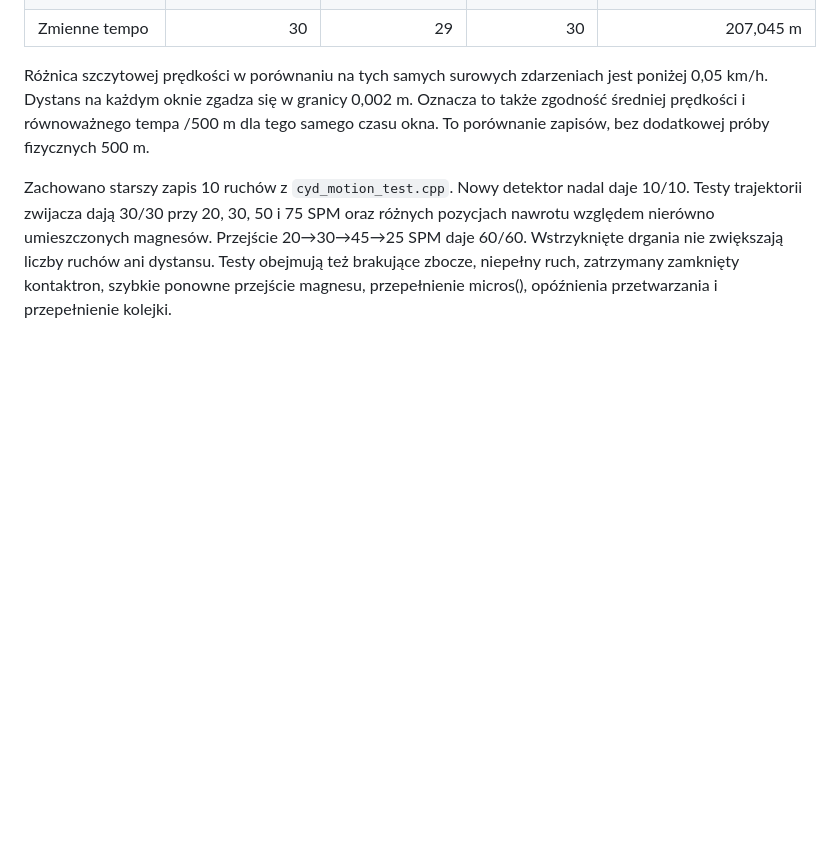
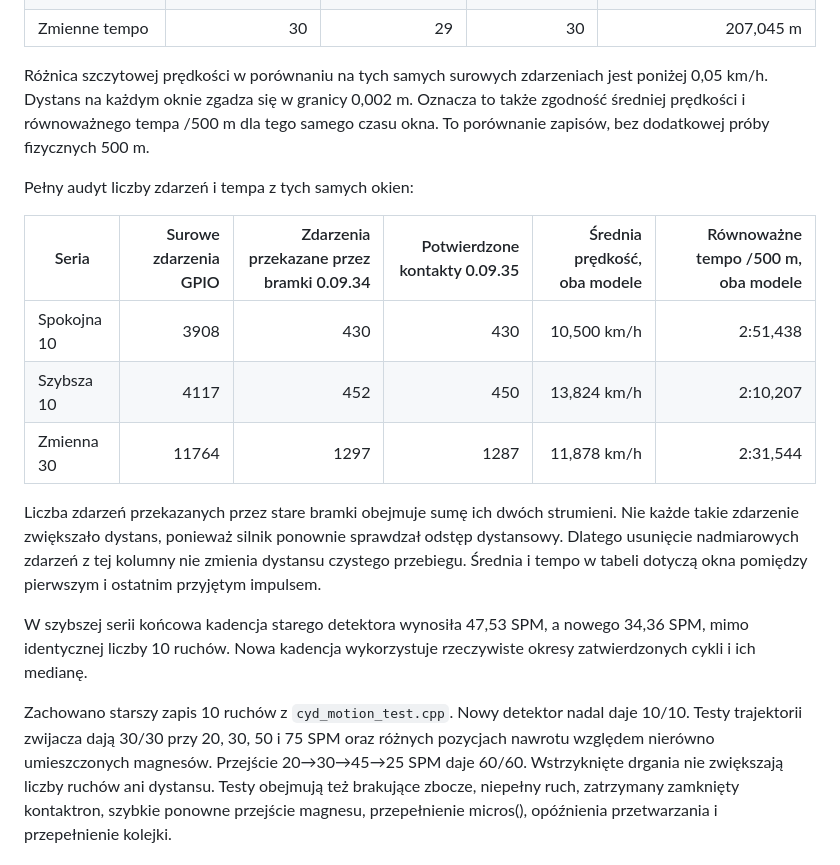
Before and after one commit to mpuchara/ArduRower, a Markdown page: docs/REED_CYCLE_0.09.35.md, the part around the change. GitHub-like rendering; blank space fills up the shorter version.

Commit message:
Document raw event counts, cadence and pace comparison

```diff
--- a/docs/REED_CYCLE_0.09.35.md
+++ b/docs/REED_CYCLE_0.09.35.md
@@ -39,6 +39,18 @@ Zanonimizowane surowe CSV są w `tests/fixtures/*.csv.gz`, a ręczne oznaczenia
 | Zmienne tempo | 30 | 29 | 30 | 207,045 m |
 
 Różnica szczytowej prędkości w porównaniu na tych samych surowych zdarzeniach jest poniżej 0,05 km/h. Dystans na każdym oknie zgadza się w granicy 0,002 m. Oznacza to także zgodność średniej prędkości i równoważnego tempa /500 m dla tego samego czasu okna. To porównanie zapisów, bez dodatkowej próby fizycznych 500 m.
+
+Pełny audyt liczby zdarzeń i tempa z tych samych okien:
+
+| Seria | Surowe zdarzenia GPIO | Zdarzenia przekazane przez bramki 0.09.34 | Potwierdzone kontakty 0.09.35 | Średnia prędkość, oba modele | Równoważne tempo /500 m, oba modele |
+|---|---:|---:|---:|---:|---:|
+| Spokojna 10 | 3908 | 430 | 430 | 10,500 km/h | 2:51,438 |
+| Szybsza 10 | 4117 | 452 | 450 | 13,824 km/h | 2:10,207 |
+| Zmienna 30 | 11764 | 1297 | 1287 | 11,878 km/h | 2:31,544 |
+
+Liczba zdarzeń przekazanych przez stare bramki obejmuje sumę ich dwóch strumieni. Nie każde takie zdarzenie zwiększało dystans, ponieważ silnik ponownie sprawdzał odstęp dystansowy. Dlatego usunięcie nadmiarowych zdarzeń z tej kolumny nie zmienia dystansu czystego przebiegu. Średnia i tempo w tabeli dotyczą okna pomiędzy pierwszym i ostatnim przyjętym impulsem.
+
+W szybszej serii końcowa kadencja starego detektora wynosiła 47,53 SPM, a nowego 34,36 SPM, mimo identycznej liczby 10 ruchów. Nowa kadencja wykorzystuje rzeczywiste okresy zatwierdzonych cykli i ich medianę.
 
 Zachowano starszy zapis 10 ruchów z `cyd_motion_test.cpp`. Nowy detektor nadal daje 10/10. Testy trajektorii zwijacza dają 30/30 przy 20, 30, 50 i 75 SPM oraz różnych pozycjach nawrotu względem nierówno umieszczonych magnesów. Przejście 20→30→45→25 SPM daje 60/60. Wstrzyknięte drgania nie zwiększają liczby ruchów ani dystansu. Testy obejmują też brakujące zbocze, niepełny ruch, zatrzymany zamknięty kontaktron, szybkie ponowne przejście magnesu, przepełnienie micros(), opóźnienia przetwarzania i przepełnienie kolejki.
 
```
